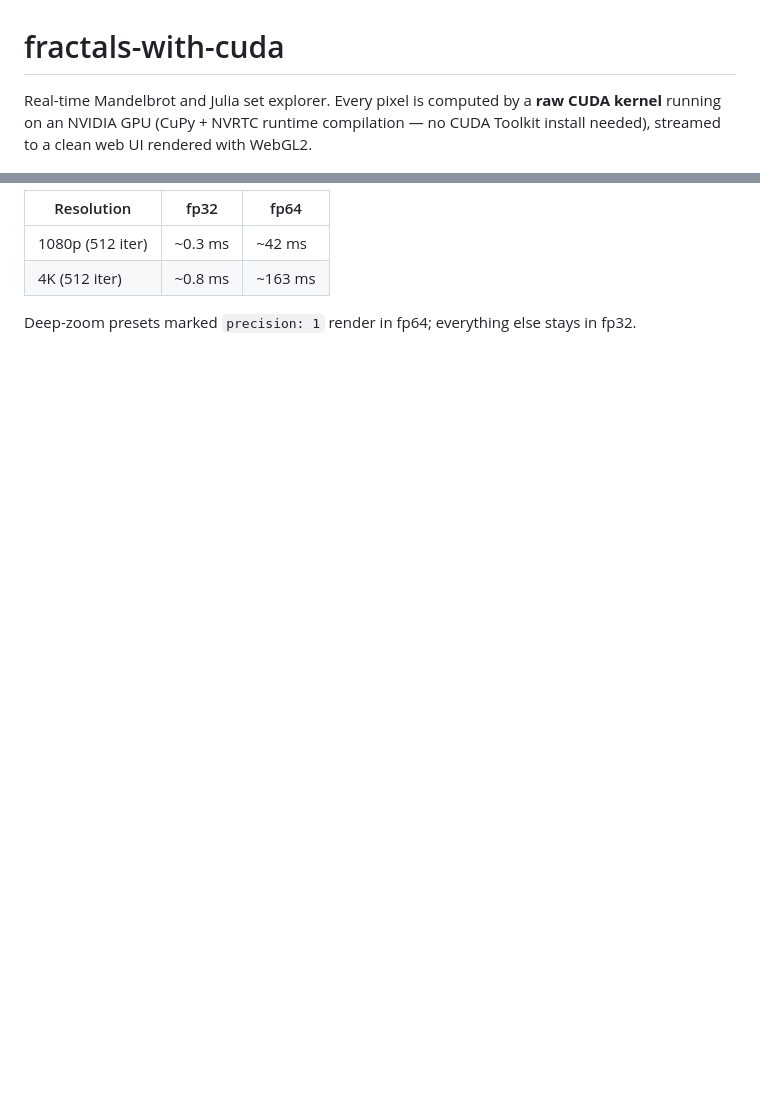
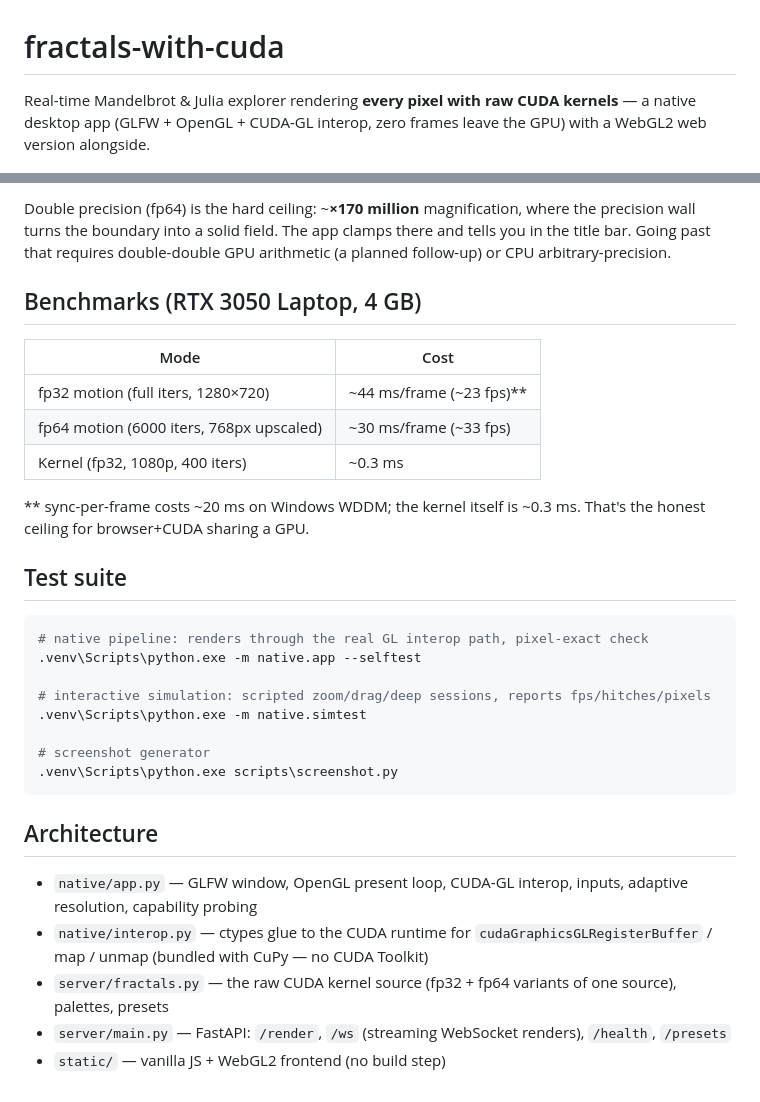
Before and after one commit to uvwxe/fractals-with-cuda, a Markdown page: README.md, 2 parts joined by grey strips. Drawn GitHub-style; blank space fills up the shorter version.

````diff
--- a/README.md
+++ b/README.md
@@ -1,4 +1,4 @@
 # fractals-with-cuda
 
-Real-time Mandelbrot and Julia set explorer. Every pixel is computed by a **raw CUDA kernel** running on an NVIDIA GPU (CuPy + NVRTC runtime compilation — no CUDA Toolkit install needed), streamed to a clean web UI rendered with WebGL2.
+Real-time Mandelbrot & Julia explorer rendering **every pixel with raw CUDA kernels** — a native desktop app (GLFW + OpenGL + CUDA-GL interop, zero frames leave the GPU) with a WebGL2 web version alongside.
 
@@ -56,7 +62,33 @@ Open http://127.0.0.1:8000
 
-| Resolution | fp32 | fp64 |
-|---|---|---|
-| 1080p (512 iter) | ~0.3 ms | ~42 ms |
-| 4K (512 iter) | ~0.8 ms | ~163 ms |
+Double precision (fp64) is the hard ceiling: ~**×170 million** magnification, where the precision wall turns the boundary into a solid field. The app clamps there and tells you in the title bar. Going past that requires double-double GPU arithmetic (a planned follow-up) or CPU arbitrary-precision.
 
-Deep-zoom presets marked `precision: 1` render in fp64; everything else stays in fp32.
+## Benchmarks (RTX 3050 Laptop, 4 GB)
+
+| Mode | Cost |
+|---|---|
+| fp32 motion (full iters, 1280×720) | ~44 ms/frame (~23 fps)** |
+| fp64 motion (6000 iters, 768px upscaled) | ~30 ms/frame (~33 fps) |
+| Kernel (fp32, 1080p, 400 iters) | ~0.3 ms |
+
+** sync-per-frame costs ~20 ms on Windows WDDM; the kernel itself is ~0.3 ms. That's the honest ceiling for browser+CUDA sharing a GPU.
+
+## Test suite
+
+```powershell
+# native pipeline: renders through the real GL interop path, pixel-exact check
+.venv\Scripts\python.exe -m native.app --selftest
+
+# interactive simulation: scripted zoom/drag/deep sessions, reports fps/hitches/pixels
+.venv\Scripts\python.exe -m native.simtest
+
+# screenshot generator
+.venv\Scripts\python.exe scripts\screenshot.py
+```
+
+## Architecture
+
+- `native/app.py` — GLFW window, OpenGL present loop, CUDA-GL interop, inputs, adaptive resolution, capability probing
+- `native/interop.py` — ctypes glue to the CUDA runtime for `cudaGraphicsGLRegisterBuffer` / map / unmap (bundled with CuPy — no CUDA Toolkit)
+- `server/fractals.py` — the raw CUDA kernel source (fp32 + fp64 variants of one source), palettes, presets
+- `server/main.py` — FastAPI: `/render`, `/ws` (streaming WebSocket renders), `/health`, `/presets`
+- `static/` — vanilla JS + WebGL2 frontend (no build step)
````
Also changed, not shown: other parts of README.md (+39 -33 lines), docs_hero.png (added), 2 other files.
